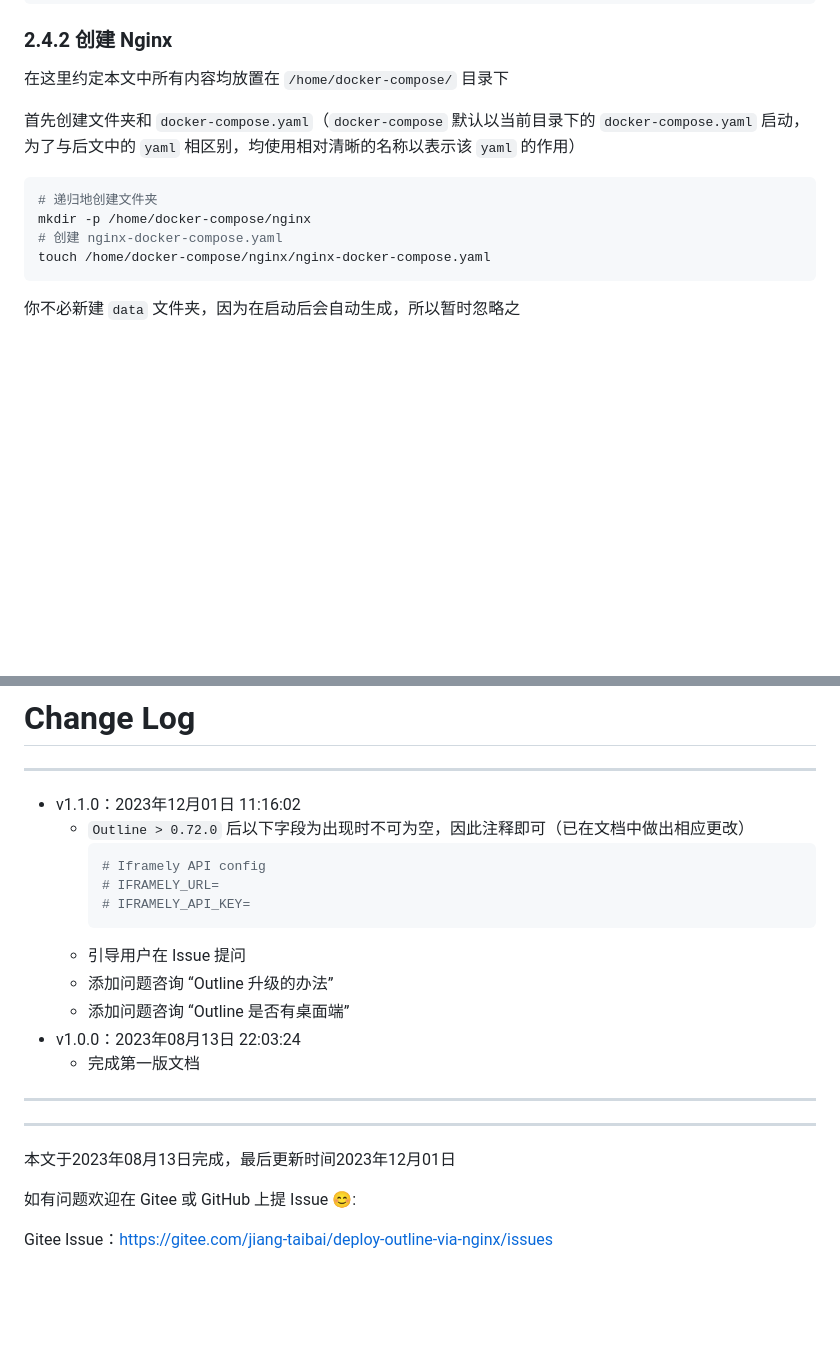
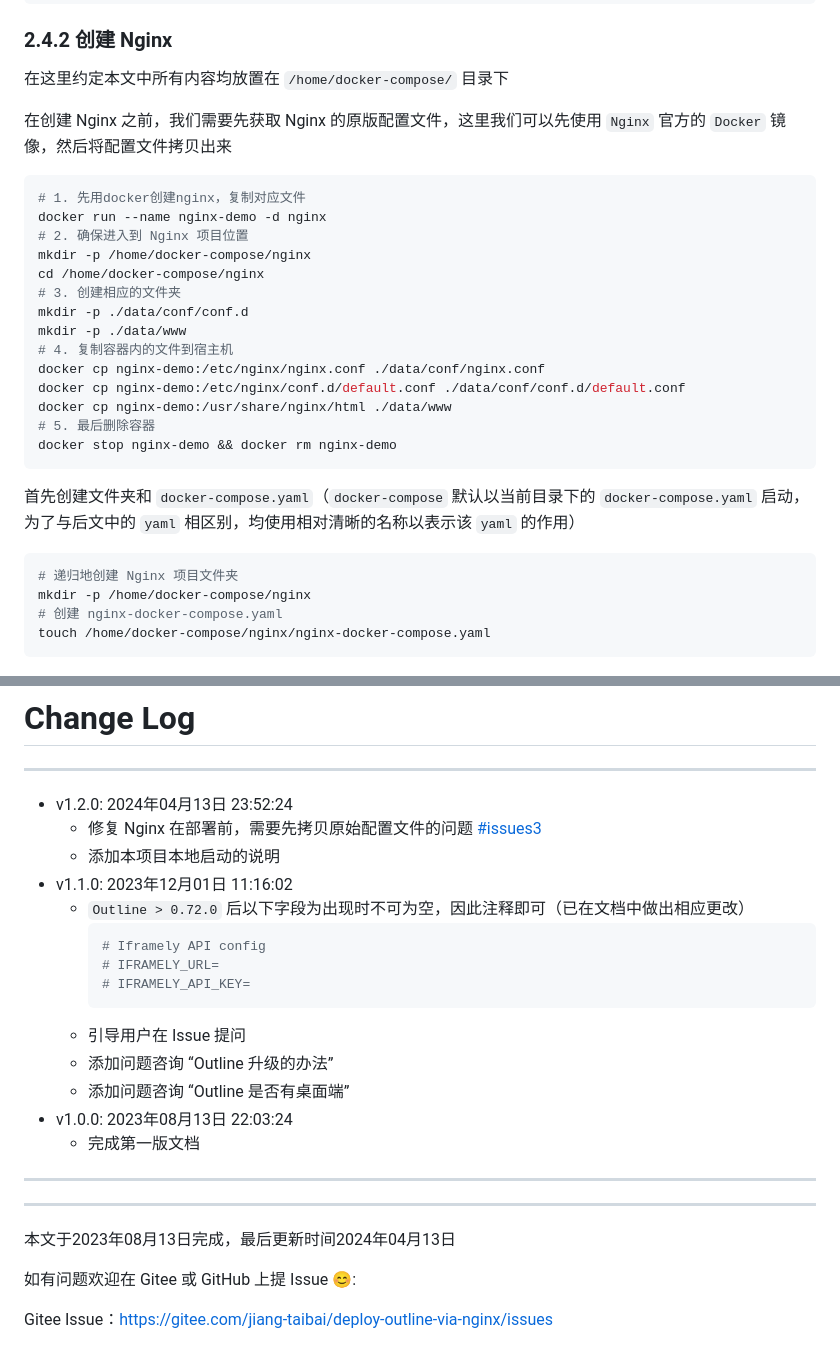
Before and after one commit to jiang-taibai/deploy-outline-via-nginx, a Markdown page: docs/README.md, 2 parts joined by grey strips. Rendered like a GitHub page; blank space fills up the shorter version.

Commit message:
修复 Nginx 在部署前，需要先拷贝原始配置文件的问题

````diff
--- a/docs/README.md
+++ b/docs/README.md
@@ -205,16 +205,33 @@ docker network create nginx_all_in_one
 
 在这里约定本文中所有内容均放置在 `/home/docker-compose/` 目录下
 
+在创建 Nginx 之前，我们需要先获取 Nginx 的原版配置文件，这里我们可以先使用 `Nginx` 官方的 `Docker` 镜像，然后将配置文件拷贝出来
+
+```bash
+# 1. 先用docker创建nginx，复制对应文件
+docker run --name nginx-demo -d nginx
+# 2. 确保进入到 Nginx 项目位置
+mkdir -p /home/docker-compose/nginx
+cd /home/docker-compose/nginx
+# 3. 创建相应的文件夹
+mkdir -p ./data/conf/conf.d
+mkdir -p ./data/www
+# 4. 复制容器内的文件到宿主机
+docker cp nginx-demo:/etc/nginx/nginx.conf ./data/conf/nginx.conf
+docker cp nginx-demo:/etc/nginx/conf.d/default.conf ./data/conf/conf.d/default.conf
+docker cp nginx-demo:/usr/share/nginx/html ./data/www
+# 5. 最后删除容器
+docker stop nginx-demo && docker rm nginx-demo
+```
+
 首先创建文件夹和 `docker-compose.yaml`（`docker-compose` 默认以当前目录下的 `docker-compose.yaml` 启动，为了与后文中的 `yaml` 相区别，均使用相对清晰的名称以表示该 `yaml` 的作用）
 
 ```bash
-# 递归地创建文件夹
+# 递归地创建 Nginx 项目文件夹
 mkdir -p /home/docker-compose/nginx
 # 创建 nginx-docker-compose.yaml
 touch /home/docker-compose/nginx/nginx-docker-compose.yaml
 ```
-
-你不必新建 `data` 文件夹，因为在启动后会自动生成，所以暂时忽略之
 
 ![2-where-is-nginx-docker-compose](./assets/2-where-is-nginx-docker-compose.png)
 
@@ -1601,7 +1618,10 @@ Github Issue 系列:
 
 ---
 
-- v1.1.0：2023年12月01日 11:16:02
+- v1.2.0: 2024年04月13日 23:52:24
+  - 修复 Nginx 在部署前，需要先拷贝原始配置文件的问题 [#issues3](https://github.com/jiang-taibai/deploy-outline-via-nginx/issues/5)
+  - 添加本项目本地启动的说明
+- v1.1.0: 2023年12月01日 11:16:02
   - `Outline > 0.72.0` 后以下字段为出现时不可为空，因此注释即可（已在文档中做出相应更改）
     ```properties
     # Iframely API config
@@ -1611,14 +1631,14 @@ Github Issue 系列:
   - 引导用户在 Issue 提问
   - 添加问题咨询 “Outline 升级的办法”
   - 添加问题咨询 “Outline 是否有桌面端”
-- v1.0.0：2023年08月13日 22:03:24
+- v1.0.0: 2023年08月13日 22:03:24
   - 完成第一版文档
 
 ---
 
 ---
 
-本文于2023年08月13日完成，最后更新时间2023年12月01日
+本文于2023年08月13日完成，最后更新时间2024年04月13日
 
 如有问题欢迎在 Gitee 或 GitHub 上提 Issue 😊:
 
````
Also changed, not shown: other parts of docs/README.md (+7 -7 lines).
